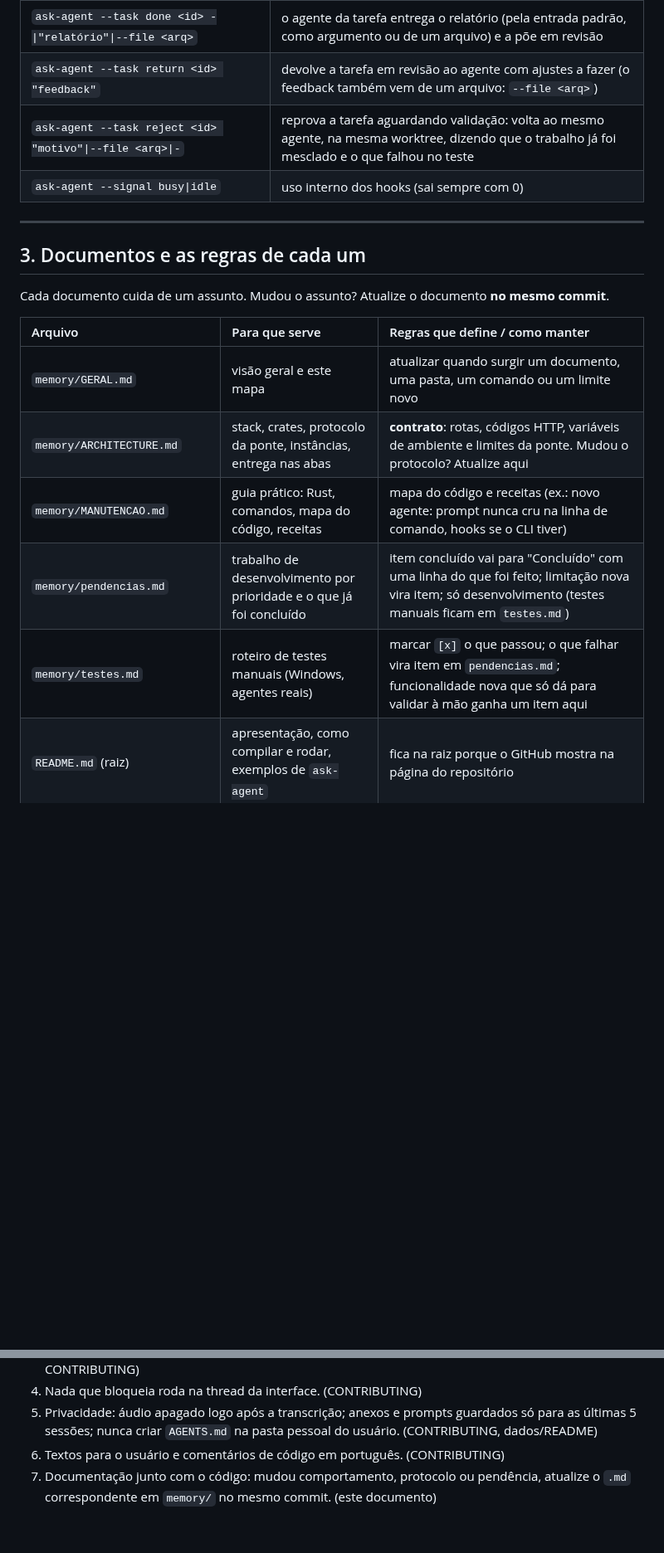
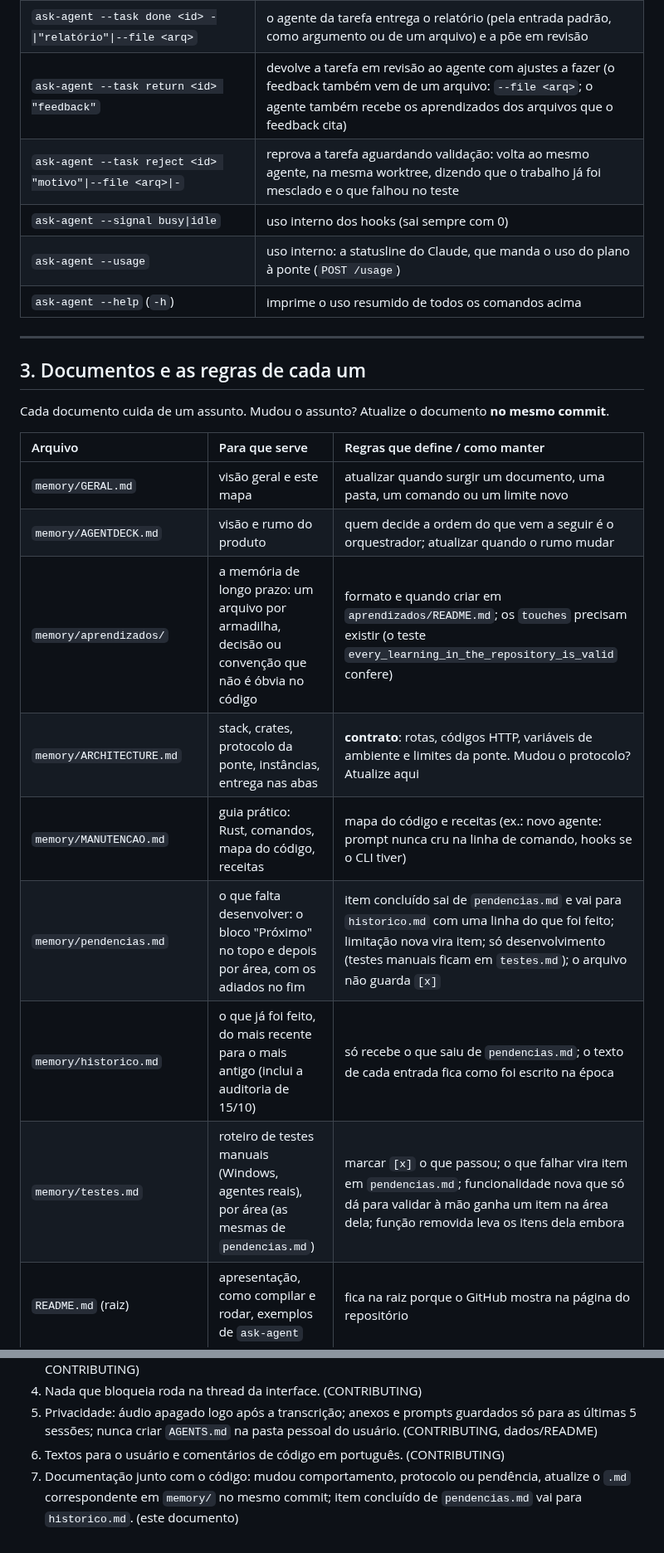
Before and after one commit to pattrickn0/AgentDeck, a Markdown page: memory/GERAL.md, 2 parts joined by grey strips. Shown at 83% size. Rendered like a GitHub page; blank space fills up the shorter version.

```diff
--- a/memory/GERAL.md
+++ b/memory/GERAL.md
@@ -228,9 +243,11 @@ ela dura.
 | `ask-agent --task list` / `show <id>` | lista as tarefas (id, estado, agente com modelo, título) / mostra uma, com relatório e diff |
 | `ask-agent --task start <id>` / `merge <id>` / `validate <id>` / `discard <id>` | inicia o rascunho / mescla a tarefa em revisão na base (`--no-ff`) e a deixa **aguardando validação** (o agente e a worktree continuam) / conclui a tarefa aguardando validação e limpa / descarta e limpa |
 | `ask-agent --task done <id> -\|"relatório"\|--file <arq>` | o agente da tarefa entrega o relatório (pela entrada padrão, como argumento ou de um arquivo) e a põe em revisão |
-| `ask-agent --task return <id> "feedback"` | devolve a tarefa em revisão ao agente com ajustes a fazer (o feedback também vem de um arquivo: `--file <arq>`) |
+| `ask-agent --task return <id> "feedback"` | devolve a tarefa em revisão ao agente com ajustes a fazer (o feedback também vem de um arquivo: `--file <arq>`; o agente também recebe os aprendizados dos arquivos que o feedback cita) |
 | `ask-agent --task reject <id> "motivo"\|--file <arq>\|-` | reprova a tarefa aguardando validação: volta ao mesmo agente, na mesma worktree, dizendo que o trabalho já foi mesclado e o que falhou no teste |
 | `ask-agent --signal busy\|idle` | uso interno dos hooks (sai sempre com 0) |
+| `ask-agent --usage` | uso interno: a statusline do Claude, que manda o uso do plano à ponte (`POST /usage`) |
+| `ask-agent --help` (`-h`) | imprime o uso resumido de todos os comandos acima |
 
 ---
 
@@ -241,10 +258,13 @@ Cada documento cuida de um assunto. Mudou o assunto? Atualize o documento **no m
 | Arquivo | Para que serve | Regras que define / como manter |
 | :-- | :-- | :-- |
 | `memory/GERAL.md` | visão geral e este mapa | atualizar quando surgir um documento, uma pasta, um comando ou um limite novo |
+| `memory/AGENTDECK.md` | visão e rumo do produto | quem decide a ordem do que vem a seguir é o orquestrador; atualizar quando o rumo mudar |
+| `memory/aprendizados/` | a memória de longo prazo: um arquivo por armadilha, decisão ou convenção que não é óbvia no código | formato e quando criar em `aprendizados/README.md`; os `touches` precisam existir (o teste `every_learning_in_the_repository_is_valid` confere) |
 | `memory/ARCHITECTURE.md` | stack, crates, protocolo da ponte, instâncias, entrega nas abas | **contrato**: rotas, códigos HTTP, variáveis de ambiente e limites da ponte. Mudou o protocolo? Atualize aqui |
 | `memory/MANUTENCAO.md` | guia prático: Rust, comandos, mapa do código, receitas | mapa do código e receitas (ex.: novo agente: prompt nunca cru na linha de comando, hooks se o CLI tiver) |
-| `memory/pendencias.md` | trabalho de desenvolvimento por prioridade e o que já foi concluído | item concluído vai para "Concluído" com uma linha do que foi feito; limitação nova vira item; só desenvolvimento (testes manuais ficam em `testes.md`) |
-| `memory/testes.md` | roteiro de testes manuais (Windows, agentes reais) | marcar `[x]` o que passou; o que falhar vira item em `pendencias.md`; funcionalidade nova que só dá para validar à mão ganha um item aqui |
+| `memory/pendencias.md` | o que falta desenvolver: o bloco "Próximo" no topo e depois por área, com os adiados no fim | item concluído sai de `pendencias.md` e vai para `historico.md` com uma linha do que foi feito; limitação nova vira item; só desenvolvimento (testes manuais ficam em `testes.md`); o arquivo não guarda `[x]` |
+| `memory/historico.md` | o que já foi feito, do mais recente para o mais antigo (inclui a auditoria de 15/10) | só recebe o que saiu de `pendencias.md`; o texto de cada entrada fica como foi escrito na época |
+| `memory/testes.md` | roteiro de testes manuais (Windows, agentes reais), por área (as mesmas de `pendencias.md`) | marcar `[x]` o que passou; o que falhar vira item em `pendencias.md`; funcionalidade nova que só dá para validar à mão ganha um item na área dela; função removida leva os itens dela embora |
 | `README.md` (raiz) | apresentação, como compilar e rodar, exemplos de `ask-agent` | fica na raiz porque o GitHub mostra na página do repositório |
 | `CONTRIBUTING.md` (raiz) | como contribuir e os **princípios do projeto** | rodar `cargo fmt`, `clippy -D warnings` e `cargo test` antes do PR; privacidade; UI nunca trava; textos em pt-BR. Fica na raiz porque o GitHub o mostra ao abrir PRs |
 | `AGENTS.md` (raiz) e `workspace/AGENTS.md` | instruções lidas pelos CLIs de agentes | **gerados pelo app**: o bloco entre `<!-- commanddeck:start -->` e `<!-- commanddeck:end -->` é reescrito a cada início; edite só fora dele. Ficam na raiz da pasta de trabalho porque é lá que os CLIs os procuram |
@@ -270,4 +290,4 @@ mínima do Rust).
    nunca criar `AGENTS.md` na pasta pessoal do usuário. (CONTRIBUTING, dados/README)
 6. Textos para o usuário e comentários de código em português. (CONTRIBUTING)
 7. Documentação junto com o código: mudou comportamento, protocolo ou pendência, atualize o `.md`
-   correspondente em `memory/` no mesmo commit. (este documento)
+   correspondente em `memory/` no mesmo commit; item concluído de `pendencias.md` vai para `historico.md`. (este documento)
```
Also changed, not shown: other parts of memory/GERAL.md (+37 -22 lines).
